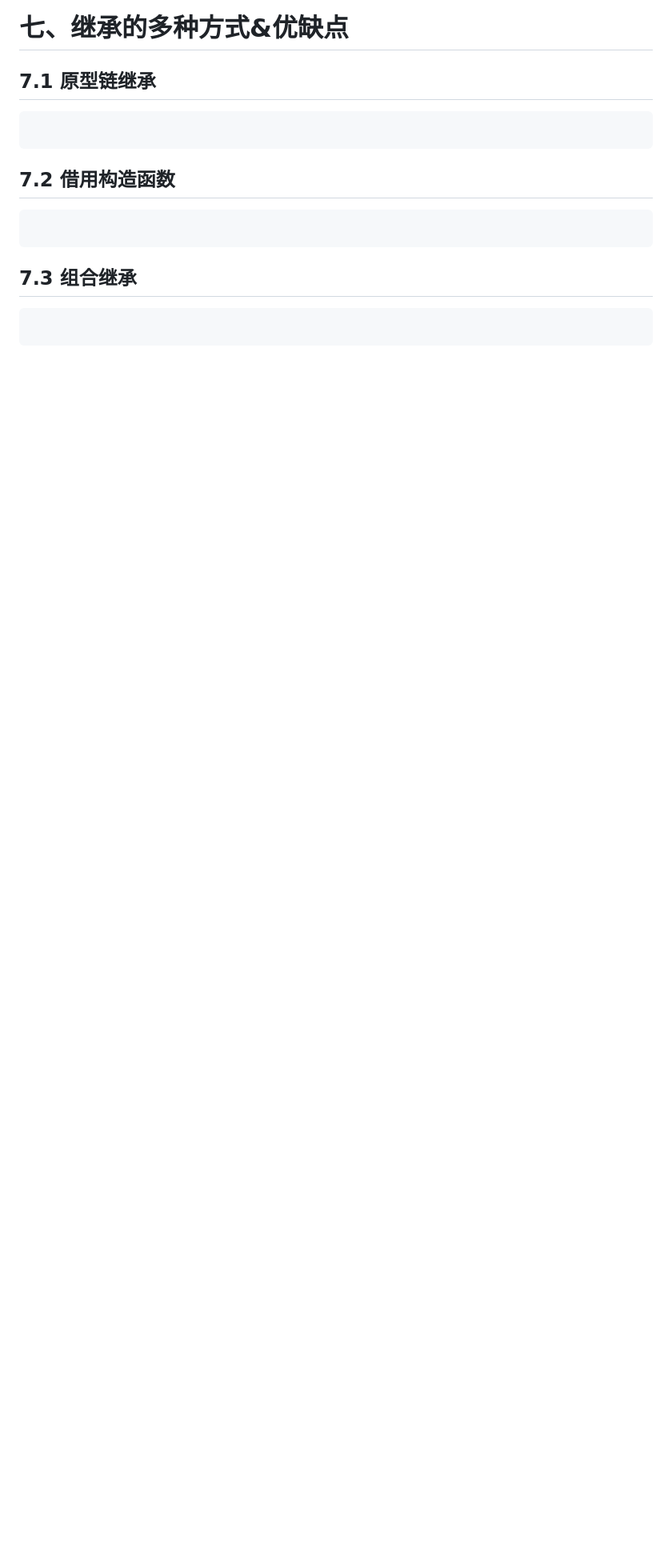
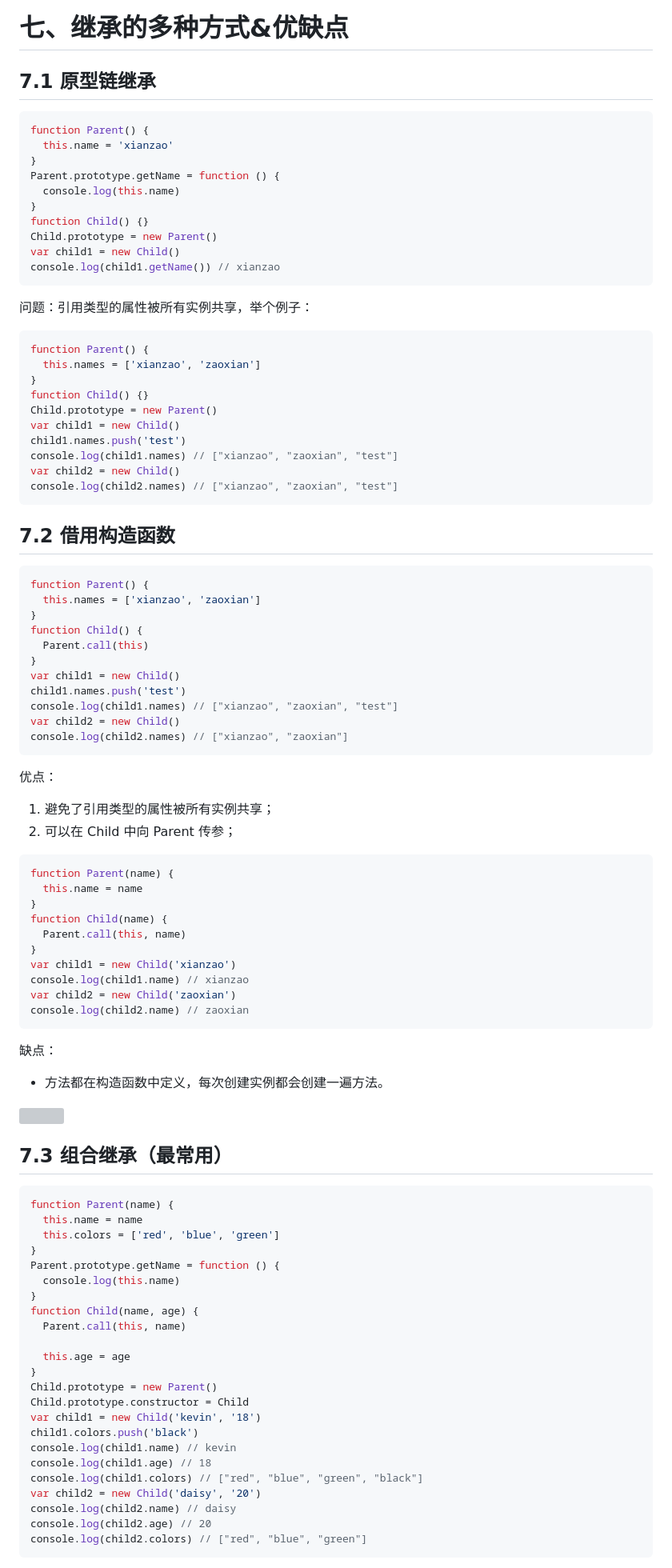
Before and after one commit to djsz3y/zhaowa-study-notes, a Markdown page: formal_lessons/js_1_advanced_usage_2.md, the part around the change printed below. Shown: that part at 80% size. GitHub-like rendering; blank space fills up the shorter version; grey boxes are pictures that could not be loaded.

````diff
--- a/formal_lessons/js_1_advanced_usage_2.md
+++ b/formal_lessons/js_1_advanced_usage_2.md
@@ -639,17 +639,97 @@ var person1 = new Person('zhang3')
 ## 7.1 原型链继承
 
 ```js
+function Parent() {
+  this.name = 'xianzao'
+}
+Parent.prototype.getName = function () {
+  console.log(this.name)
+}
+function Child() {}
+Child.prototype = new Parent()
+var child1 = new Child()
+console.log(child1.getName()) // xianzao
+```
 
+问题：引⽤类型的属性被所有实例共享，举个例⼦：
+
+```js
+function Parent() {
+  this.names = ['xianzao', 'zaoxian']
+}
+function Child() {}
+Child.prototype = new Parent()
+var child1 = new Child()
+child1.names.push('test')
+console.log(child1.names) // ["xianzao", "zaoxian", "test"]
+var child2 = new Child()
+console.log(child2.names) // ["xianzao", "zaoxian", "test"]
 ```
 
 ## 7.2 借用构造函数
 
 ```js
-
+function Parent() {
+  this.names = ['xianzao', 'zaoxian']
+}
+function Child() {
+  Parent.call(this)
+}
+var child1 = new Child()
+child1.names.push('test')
+console.log(child1.names) // ["xianzao", "zaoxian", "test"]
+var child2 = new Child()
+console.log(child2.names) // ["xianzao", "zaoxian"]
 ```
 
-## 7.3 组合继承
+优点：
+
+1. 避免了引⽤类型的属性被所有实例共享；
+2. 可以在 Child 中向 Parent 传参；
 
 ```js
+function Parent(name) {
+  this.name = name
+}
+function Child(name) {
+  Parent.call(this, name)
+}
+var child1 = new Child('xianzao')
+console.log(child1.name) // xianzao
+var child2 = new Child('zaoxian')
+console.log(child2.name) // zaoxian
+```
 
+缺点：
+
+- ⽅法都在构造函数中定义，每次创建实例都会创建⼀遍⽅法。
+
+<img src="./imgs/1_advanced_usage(2)/lesson1_advanced_usage(2)-7.1原型链继承&7.2借用构造函数.jpg" />
+
+## 7.3 组合继承（最常用）
+
+```js
+function Parent(name) {
+  this.name = name
+  this.colors = ['red', 'blue', 'green']
+}
+Parent.prototype.getName = function () {
+  console.log(this.name)
+}
+function Child(name, age) {
+  Parent.call(this, name)
+
+  this.age = age
+}
+Child.prototype = new Parent()
+Child.prototype.constructor = Child
+var child1 = new Child('kevin', '18')
+child1.colors.push('black')
+console.log(child1.name) // kevin
+console.log(child1.age) // 18
+console.log(child1.colors) // ["red", "blue", "green", "black"]
+var child2 = new Child('daisy', '20')
+console.log(child2.name) // daisy
+console.log(child2.age) // 20
+console.log(child2.colors) // ["red", "blue", "green"]
 ```
````
Also changed, not shown: other parts of formal_lessons/js_1_advanced_usage_2.md (+43 -1 lines), formal_lessons/imgs/1_advanced_usage(2)/lesson1_advanced_usage(2)-7.5寄生式继承.png (added), 2 other files.
